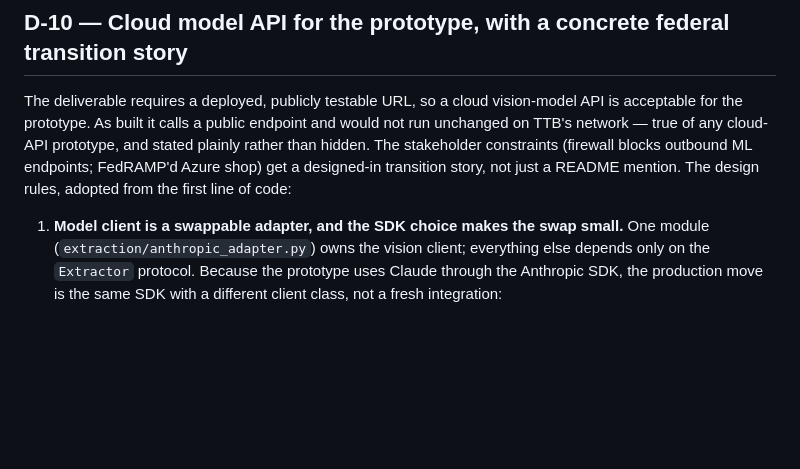
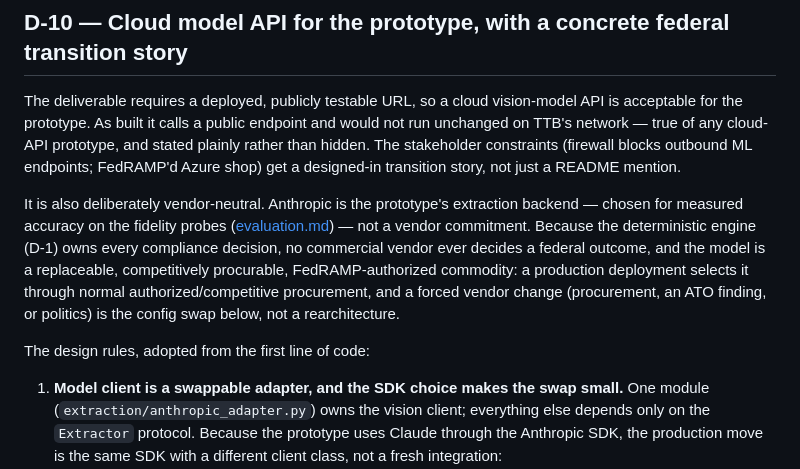
Before and after one commit to tomholz/ttb-label-reviewer, a Markdown page: docs/decisions.md, the part around the change. Rendered like a GitHub page; blank space fills up the shorter version.

Commit message:
Make vendor-neutrality explicit in D-10
Anthropic is the prototype's extraction backend, not a vendor
commitment: the deterministic engine owns every compliance decision, so
the model stays a replaceable, competitively procurable, FedRAMP-
authorized commodity behind the adapter. Note this in decisions D-10 and
the README transition assumption.

Co-Authored-By: Claude Opus 4.8 <noreply@anthropic.com>

```diff
--- a/docs/decisions.md
+++ b/docs/decisions.md
@@ -105,7 +105,19 @@ public endpoint and would not run unchanged on TTB's network — true of
 any cloud-API prototype, and stated plainly rather than hidden. The
 stakeholder constraints (firewall blocks outbound ML endpoints;
 FedRAMP'd Azure shop) get a designed-in transition story, not just a
-README mention. The design rules, adopted from the first line of code:
+README mention.
+
+It is also deliberately vendor-neutral. Anthropic is the prototype's
+extraction backend — chosen for measured accuracy on the fidelity probes
+([evaluation.md](evaluation.md)) — not a vendor commitment. Because the
+deterministic engine (D-1) owns every compliance decision, no commercial
+vendor ever decides a federal outcome, and the model is a replaceable,
+competitively procurable, FedRAMP-authorized commodity: a production
+deployment selects it through normal authorized/competitive procurement,
+and a forced vendor change (procurement, an ATO finding, or politics) is
+the config swap below, not a rearchitecture.
+
+The design rules, adopted from the first line of code:
 
 1. **Model client is a swappable adapter, and the SDK choice makes the
    swap small.** One module (`extraction/anthropic_adapter.py`) owns the
```
Also changed, not shown: README.md (+4 -1 lines).
